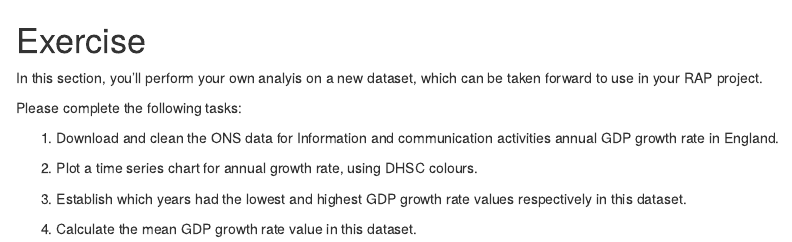
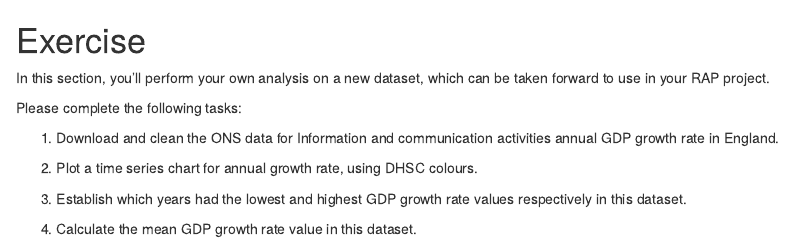
Before and after one commit to DataS-DHSC/dhsc_rap_workshop, an R Markdown document (bookdown-example/02-plots-summary-exercise.Rmd): the page in a window 1100 px wide, from its top. Rendered offline with R 4.5, knitr and Pandoc, with nearby package versions; drawn as R Markdown's standard HTML page in place of the format the file asks for.

Commit message:
formatting/typos

```diff
--- a/bookdown-example/02-plots-summary-exercise.Rmd
+++ b/bookdown-example/02-plots-summary-exercise.Rmd
@@ -1,6 +1,6 @@
 # Exercise
 
-In this section, you'll perform your own analyis on a new dataset, which can be taken forward to use in your RAP project.
+In this section, you'll perform your own analysis on a new dataset, which can be taken forward to use in your RAP project.
 
 Please complete the following tasks:
 
--- a/bookdown-example/_bookdown.yml
+++ b/bookdown-example/_bookdown.yml
@@ -5,3 +5,7 @@ delete_merged_file: true
 language:
   ui:
     chapter_name: "Chapter "
+rmd_files: ["index.Rmd",
+            "01-plots-summary.Rmd",
+            "02-plots-summary-exercise.Rmd",
+            "03-exercise-solution.Rmd"]
```
Also changed, not shown: bookdown-example/03-exercise-solution.Rmd (line endings or trailing spaces), 8 other files.
